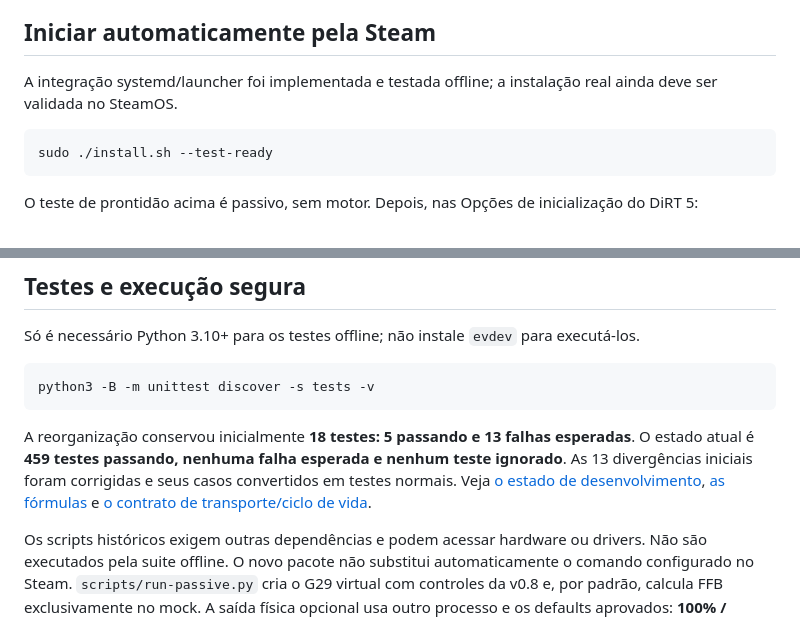
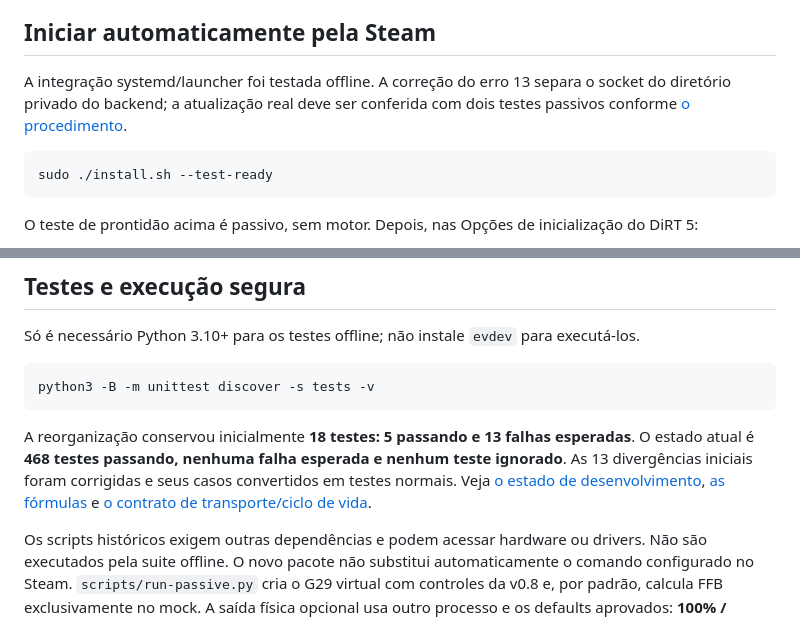
Before and after one commit to mangojambo/dfgt-bridge, a Markdown page: README.md, 2 parts joined by grey strips. Drawn GitHub-style.

Commit message:
docs(steam): explain permission failure and passive upgrade checks

````diff
--- a/README.md
+++ b/README.md
@@ -4,7 +4,7 @@ Bridge experimental para apresentar um Logitech Driving Force GT (`046d:c29a`) c
 
 ## Iniciar automaticamente pela Steam
 
-A integração systemd/launcher foi implementada e testada offline; a instalação real ainda deve ser validada no SteamOS.
+A integração systemd/launcher foi testada offline. A correção do erro 13 separa o socket do diretório privado do backend; a atualização real deve ser conferida com dois testes passivos conforme [o procedimento](docs/STEAM_INTEGRATION.md#correção-do-erro-13-após-a-primeira-ativação-2026-10-25).
 
 ```sh
 sudo ./install.sh --test-ready
@@ -42,7 +42,7 @@ Só é necessário Python 3.10+ para os testes offline; não instale `evdev` par
 python3 -B -m unittest discover -s tests -v
 ```
 
-A reorganização conservou inicialmente **18 testes: 5 passando e 13 falhas esperadas**. O estado atual é **459 testes passando, nenhuma falha esperada e nenhum teste ignorado**. As 13 divergências iniciais foram corrigidas e seus casos convertidos em testes normais. Veja [o estado de desenvolvimento](docs/DEVELOPMENT.md), [as fórmulas](docs/FFB_MATH.md) e [o contrato de transporte/ciclo de vida](docs/PID_TRANSPORT.md).
+A reorganização conservou inicialmente **18 testes: 5 passando e 13 falhas esperadas**. O estado atual é **468 testes passando, nenhuma falha esperada e nenhum teste ignorado**. As 13 divergências iniciais foram corrigidas e seus casos convertidos em testes normais. Veja [o estado de desenvolvimento](docs/DEVELOPMENT.md), [as fórmulas](docs/FFB_MATH.md) e [o contrato de transporte/ciclo de vida](docs/PID_TRANSPORT.md).
 
 Os scripts históricos exigem outras dependências e podem acessar hardware ou drivers. Não são executados pela suite offline. O novo pacote não substitui automaticamente o comando configurado no Steam. `scripts/run-passive.py` cria o G29 virtual com controles da v0.8 e, por padrão, calcula FFB exclusivamente no mock. A saída física opcional usa outro processo e os defaults aprovados: **100% / máximo 100%, polaridade −1, slew 327670, duração ilimitada**. Watchdog de cálculo, efeito EVDEV finito, supervisão do jogo e F7/F8/F9/F10 continuam ativos. `scripts/replay-capture.py` valida capturas offline e o trace físico pareado, sempre em mock. Os entrypoints inserem `src/` explicitamente porque o nome legado `dfgt_bridge.py` na raiz colide com o nome do pacote.
 
````
Also changed, not shown: docs/DEVELOPMENT.md (+18 -0 lines), docs/STEAM_INTEGRATION.md (+68 -0 lines).
